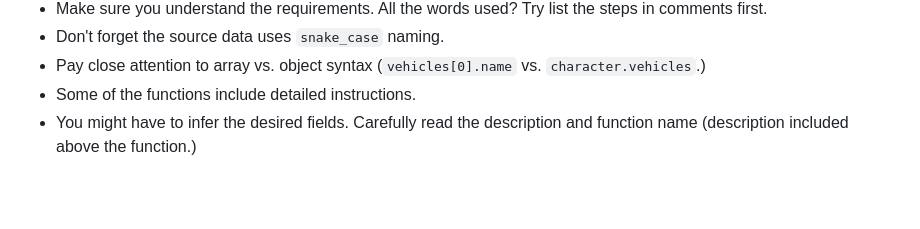
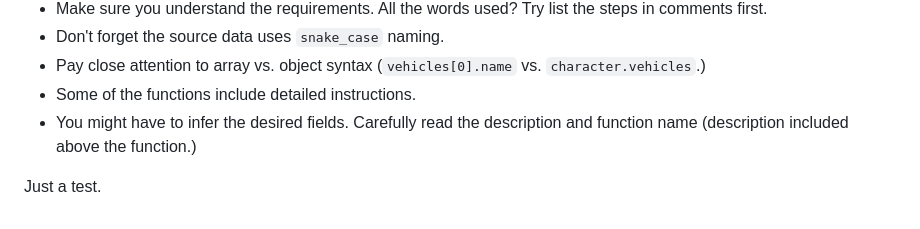
Before and after one commit to CamilaSuemi/test-codesandbox, a Markdown page: README.md, the part around the change. Rendered like a GitHub page; blank space fills up the shorter version.

Commit message:
Update README.md
Just adding a test

```diff
--- a/README.md
+++ b/README.md
@@ -208,3 +208,5 @@ Example data your code will be tested against.
 * Pay close attention to array vs. object syntax (`vehicles[0].name` vs. `character.vehicles`.)
 * Some of the functions include detailed instructions.
 * You might have to infer the desired fields. Carefully read the description and function name (description included above the function.)
+
+Just a test.
```
